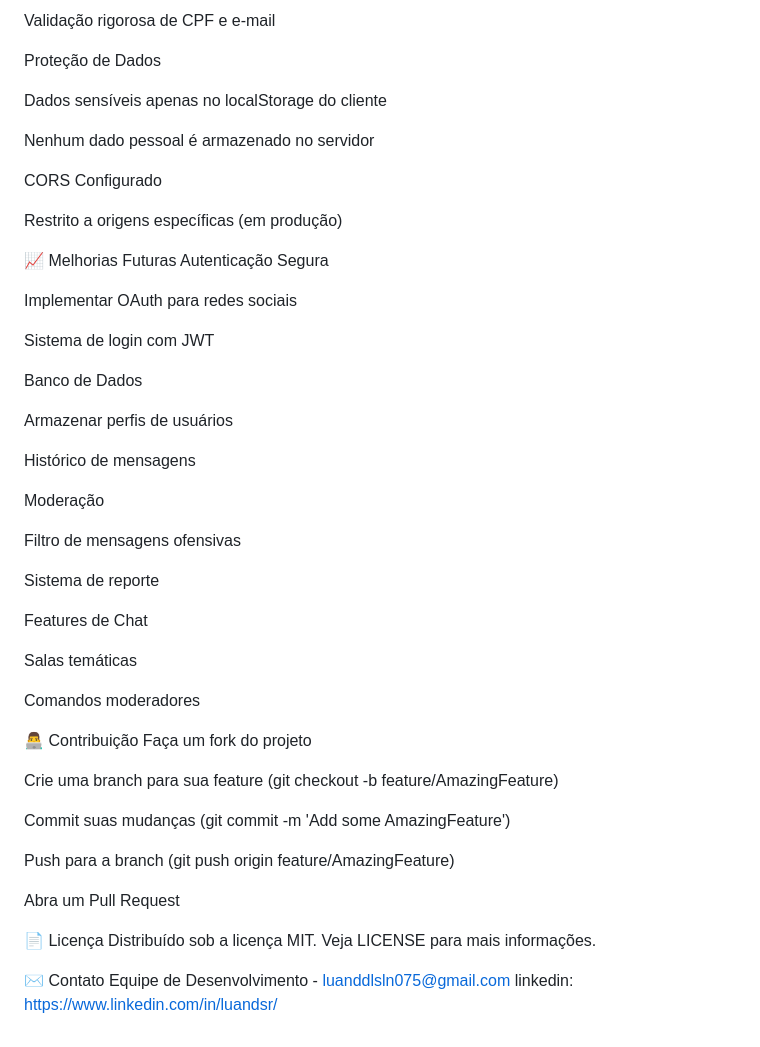
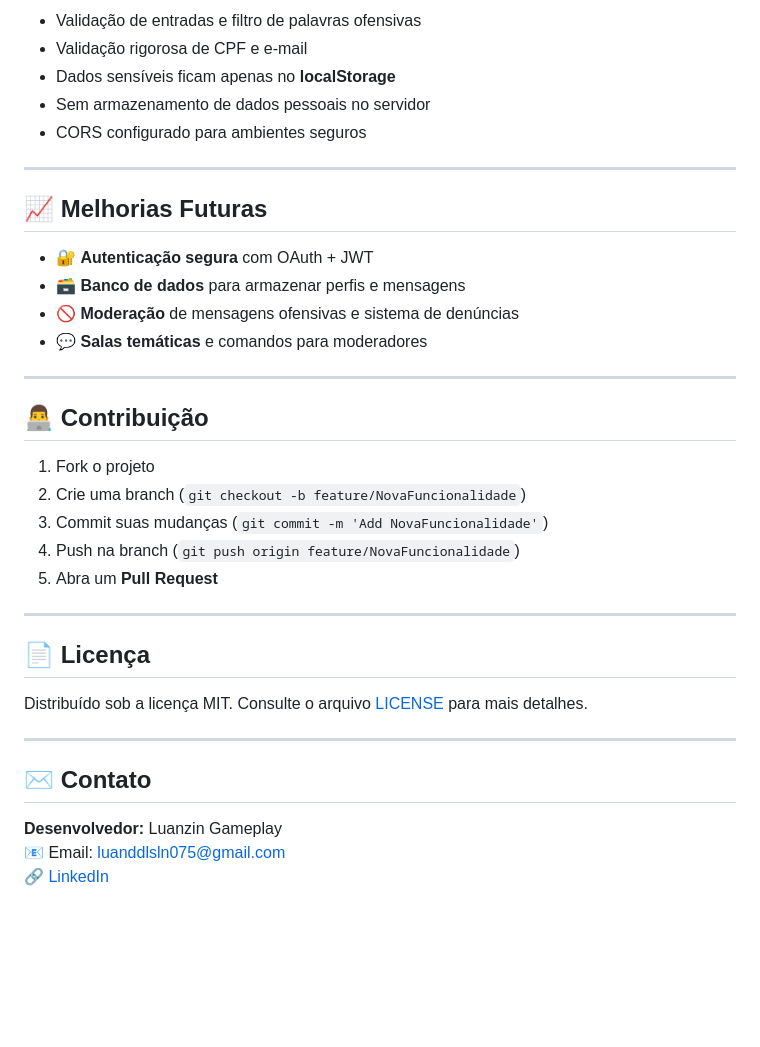
Before and after one commit to D4RKLUAN/chat-furia-ia, a Markdown page: README.md, the part around one of its changes. GitHub-like rendering; blank space fills up the shorter version.

```diff
--- a/README.md
+++ b/README.md
@@ -175,55 +168,39 @@ Filtro de palavras ofensivas em nicknames
 
-Validação rigorosa de CPF e e-mail
+- Validação de entradas e filtro de palavras ofensivas
+- Validação rigorosa de CPF e e-mail
+- Dados sensíveis ficam apenas no **localStorage**
+- Sem armazenamento de dados pessoais no servidor
+- CORS configurado para ambientes seguros
 
-Proteção de Dados
+---
 
-Dados sensíveis apenas no localStorage do cliente
+## 📈 Melhorias Futuras
 
-Nenhum dado pessoal é armazenado no servidor
+- 🔐 **Autenticação segura** com OAuth + JWT
+- 🗃️ **Banco de dados** para armazenar perfis e mensagens
+- 🚫 **Moderação** de mensagens ofensivas e sistema de denúncias
+- 💬 **Salas temáticas** e comandos para moderadores
 
-CORS Configurado
+---
 
-Restrito a origens específicas (em produção)
+## 👨‍💻 Contribuição
 
-📈 Melhorias Futuras
-Autenticação Segura
+1. Fork o projeto
+2. Crie uma branch (`git checkout -b feature/NovaFuncionalidade`)
+3. Commit suas mudanças (`git commit -m 'Add NovaFuncionalidade'`)
+4. Push na branch (`git push origin feature/NovaFuncionalidade`)
+5. Abra um **Pull Request**
 
-Implementar OAuth para redes sociais
+---
 
-Sistema de login com JWT
+## 📄 Licença
 
-Banco de Dados
+Distribuído sob a licença MIT. Consulte o arquivo [LICENSE](./LICENSE) para mais detalhes.
 
-Armazenar perfis de usuários
+---
 
-Histórico de mensagens
+## ✉️ Contato
 
-Moderação
-
-Filtro de mensagens ofensivas
-
-Sistema de reporte
-
-Features de Chat
-
-Salas temáticas
-
-Comandos moderadores
-
-👨‍💻 Contribuição
-Faça um fork do projeto
-
-Crie uma branch para sua feature (git checkout -b feature/AmazingFeature)
-
-Commit suas mudanças (git commit -m 'Add some AmazingFeature')
-
-Push para a branch (git push origin feature/AmazingFeature)
-
-Abra um Pull Request
-
-📄 Licença
-Distribuído sob a licença MIT. Veja LICENSE para mais informações.
-
-✉️ Contato
-Equipe de Desenvolvimento - luanddlsln075@gmail.com
-linkedin: https://www.linkedin.com/in/luandsr/
+**Desenvolvedor:** Luanzin Gameplay
+📧 Email: luanddlsln075@gmail.com
+🔗 [LinkedIn](https://www.linkedin.com/in/luandsr/)
```
Also changed, not shown: other parts of README.md (+99 -106 lines).
